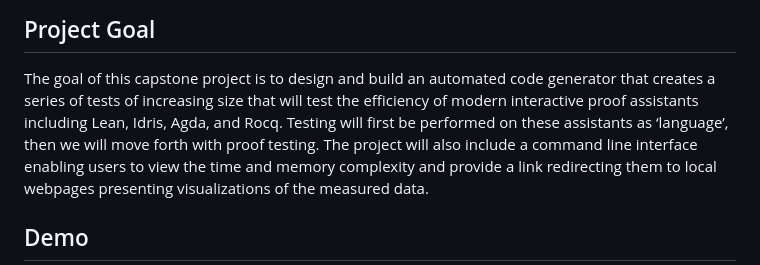
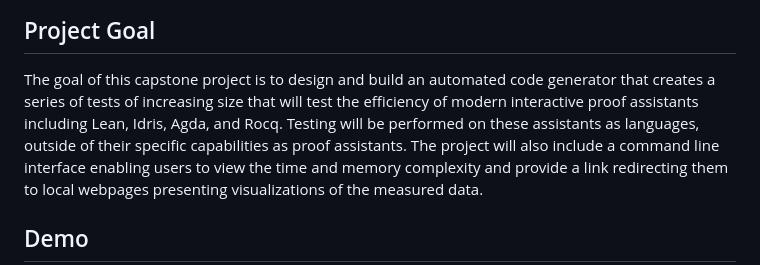
Before and after one commit to proyetei/CS-4ZP6A-Capstone-Akanda, a Markdown page: README.md, the part around the change. Drawn GitHub-style.

```diff
--- a/README.md
+++ b/README.md
@@ -40,7 +40,7 @@
 
 ## Project Goal <a id='ssPojectGoal'></a>
 The goal of this capstone project is to design and build an automated code generator that creates a series of tests of increasing size that will test the efficiency of modern
-interactive proof assistants including Lean, Idris, Agda, and Rocq. Testing will first be performed on these assistants as ‘language’, then we will move forth with proof testing.
+interactive proof assistants including Lean, Idris, Agda, and Rocq. Testing will be performed on these assistants as languages, outside of their specific capabilities as proof assistants.
 The project will also include a command line interface enabling users to view the time and memory complexity and provide a link redirecting them to local webpages presenting visualizations of the measured data.
 
 ## Demo <a id='ssDemo'></a>
```
